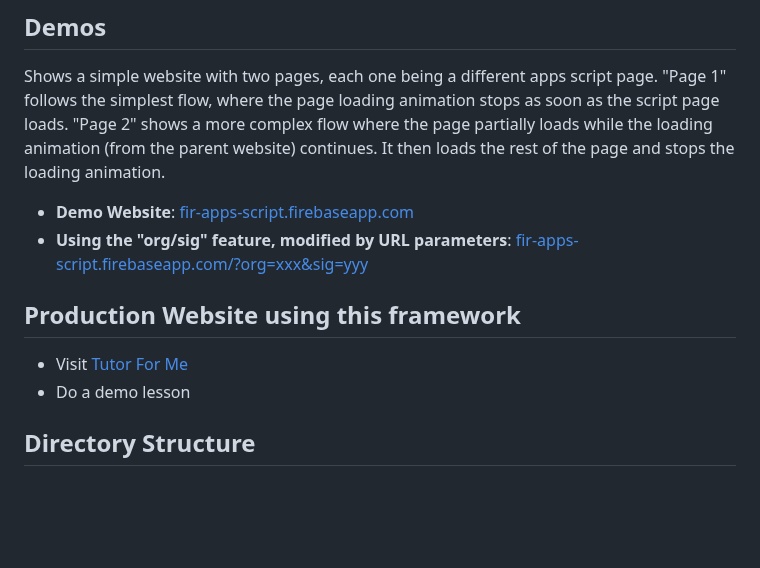
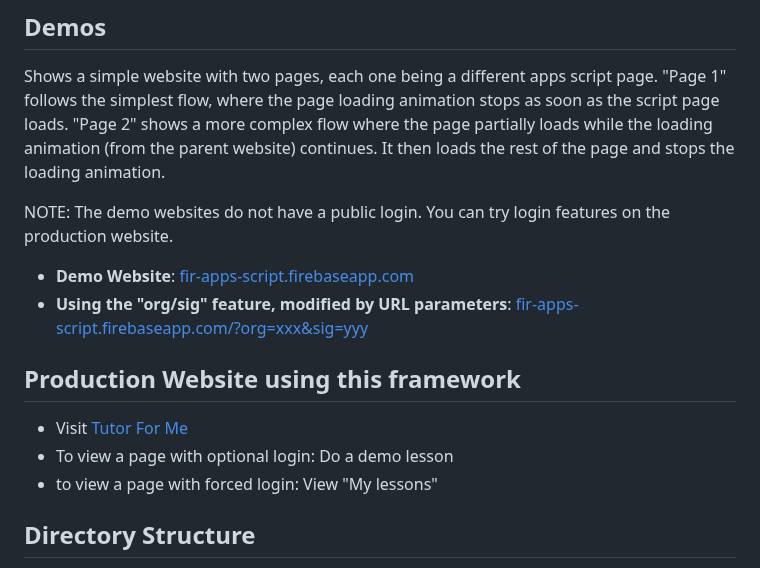
Before and after one commit to zmandel/demosite_appscript, a Markdown page: readme.md, the part around the change. GitHub-like rendering; blank space fills up the shorter version.

Commit message:
Revise demo website and login instructions
Updated demo website instructions and added login notes.

```diff
--- a/readme.md
+++ b/readme.md
@@ -28,13 +28,15 @@ It also adds the missing Crypto support in .gs, to validate the firebase idToken
 ## Demos
 Shows a simple website with two pages, each one being a different apps script page. "Page 1" follows the simplest flow, where the page loading animation stops as soon as the script page loads. "Page 2" shows a more complex flow where the page partially loads while the loading animation (from the parent website) continues. It then loads the rest of the page and stops the loading animation.
 
+NOTE: The demo websites do not have a public login. You can try login features on the production website.
 * **Demo Website**: [fir-apps-script.firebaseapp.com](https://fir-apps-script.firebaseapp.com/)
 * **Using the "org/sig" feature, modified by URL parameters**: [fir-apps-script.firebaseapp.com/?org=xxx&sig=yyy](https://fir-apps-script.firebaseapp.com/?org=AKfycbyJVIXQETRfIbzEC6OALffWAO533GAMJunm2Trc_8KlPR-YI4MPxWZbypvZ83Eqg9kw&sig=JrqbfLZmsf8WlWz5outYUryPRoiINocCTKErUb79Ww8fKcLKYZO4jOyjCWR9h0HbTwsFQn4Wnuu-auBwRBFYNw)
 
 ## Production Website using this framework
 
 * Visit [Tutor For Me](https://tutorforme.org)
-* Do a demo lesson
+* To view a page with optional login: Do a demo lesson
+* to view a page with forced login: View "My lessons"
 
 ## Directory Structure
 
```
